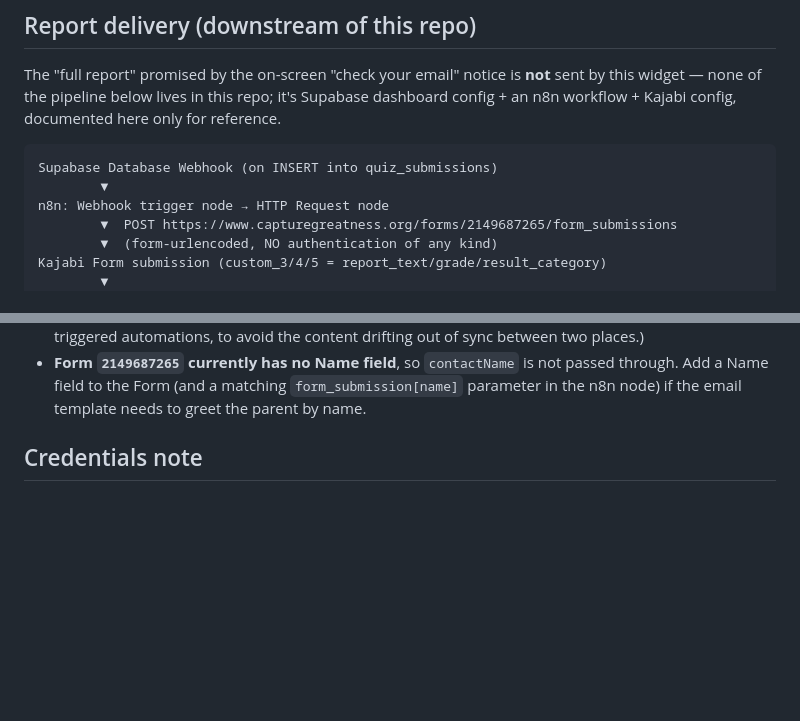
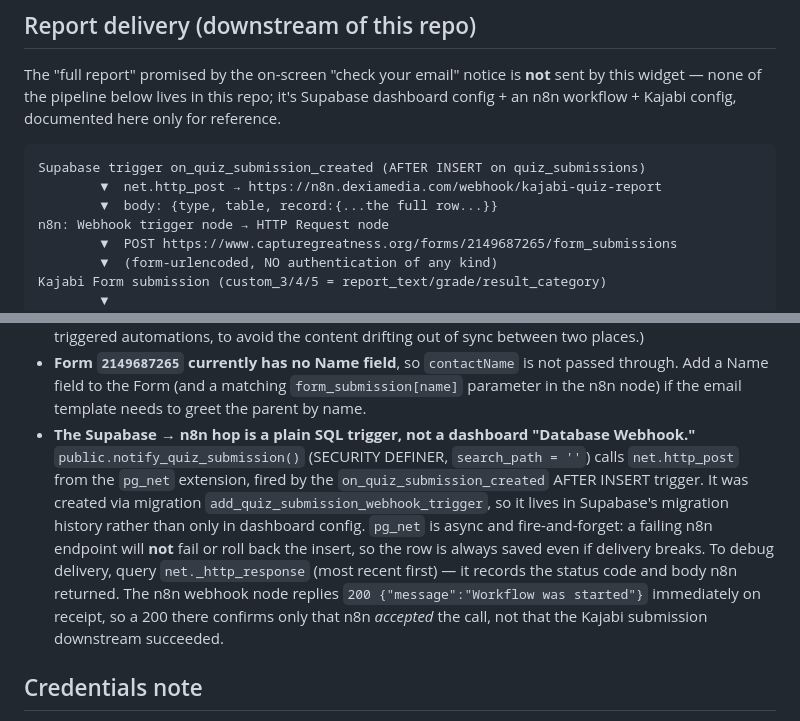
Before and after one commit to sydcharles1804/kajabi-quiz-widget, a Markdown page: CLAUDE.md, 2 parts joined by grey strips. GitHub-like rendering; blank space fills up the shorter version.

Commit message:
Wire Supabase to n8n via pg_net trigger
Adds on_quiz_submission_created (AFTER INSERT) calling net.http_post to
the n8n production webhook. Verified end to end: a REST insert through
the widget's publishable key fires the trigger and n8n returns
200 {"message":"Workflow was started"}.

Uses a SQL trigger rather than a dashboard Database Webhook so it lives
in migration history. pg_net is fire-and-forget, so a broken n8n
endpoint never blocks or rolls back the insert.

````diff
--- a/CLAUDE.md
+++ b/CLAUDE.md
@@ -38,8 +38,9 @@ No build/lint/test commands exist. To check a change:
 The "full report" promised by the on-screen "check your email" notice is **not** sent by this widget — none of the pipeline below lives in this repo; it's Supabase dashboard config + an n8n workflow + Kajabi config, documented here only for reference.
 
 ```
-Supabase Database Webhook (on INSERT into quiz_submissions)
-        ▼
+Supabase trigger on_quiz_submission_created (AFTER INSERT on quiz_submissions)
+        ▼  net.http_post → https://n8n.dexiamedia.com/webhook/kajabi-quiz-report
+        ▼  body: {type, table, record:{...the full row...}}
 n8n: Webhook trigger node → HTTP Request node
         ▼  POST https://www.capturegreatness.org/forms/2149687265/form_submissions
         ▼  (form-urlencoded, NO authentication of any kind)
@@ -58,6 +59,7 @@ Design decisions, so future changes don't accidentally re-open settled questions
 - **Custom field slots are per-site IDs, not a 3-slot cap.** The Public API reference showing `custom_1`/`custom_2`/`custom_3` is illustrative only — real numbering reflects site-wide custom field IDs (hence this form starting at `custom_3`), and Kajabi allows up to 50 custom fields per site. If more fields are ever needed (e.g. restoring `report_subject` for a per-tier dynamic subject line), add them to the Form and read the new names from `embed.js`.
 - **One generic Kajabi email template, not nine.** The 9 grade×tier variants of report copy live in exactly one place — `RESULTS` in `quiz-widget.html` — flattened by `buildReportText()` into the row's `report_text` column. Kajabi never re-implements the copy/branching logic; it just merge-tags in whatever text arrives. (This was an explicit choice over building 9 separate Kajabi templates + tag-triggered automations, to avoid the content drifting out of sync between two places.)
 - **Form `2149687265` currently has no Name field**, so `contactName` is not passed through. Add a Name field to the Form (and a matching `form_submission[name]` parameter in the n8n node) if the email template needs to greet the parent by name.
+- **The Supabase → n8n hop is a plain SQL trigger, not a dashboard "Database Webhook."** `public.notify_quiz_submission()` (SECURITY DEFINER, `search_path = ''`) calls `net.http_post` from the `pg_net` extension, fired by the `on_quiz_submission_created` AFTER INSERT trigger. It was created via migration `add_quiz_submission_webhook_trigger`, so it lives in Supabase's migration history rather than only in dashboard config. `pg_net` is async and fire-and-forget: a failing n8n endpoint will **not** fail or roll back the insert, so the row is always saved even if delivery breaks. To debug delivery, query `net._http_response` (most recent first) — it records the status code and body n8n returned. The n8n webhook node replies `200 {"message":"Workflow was started"}` immediately on receipt, so a 200 there confirms only that n8n *accepted* the call, not that the Kajabi submission downstream succeeded.
 
 ## Credentials note
 
````
